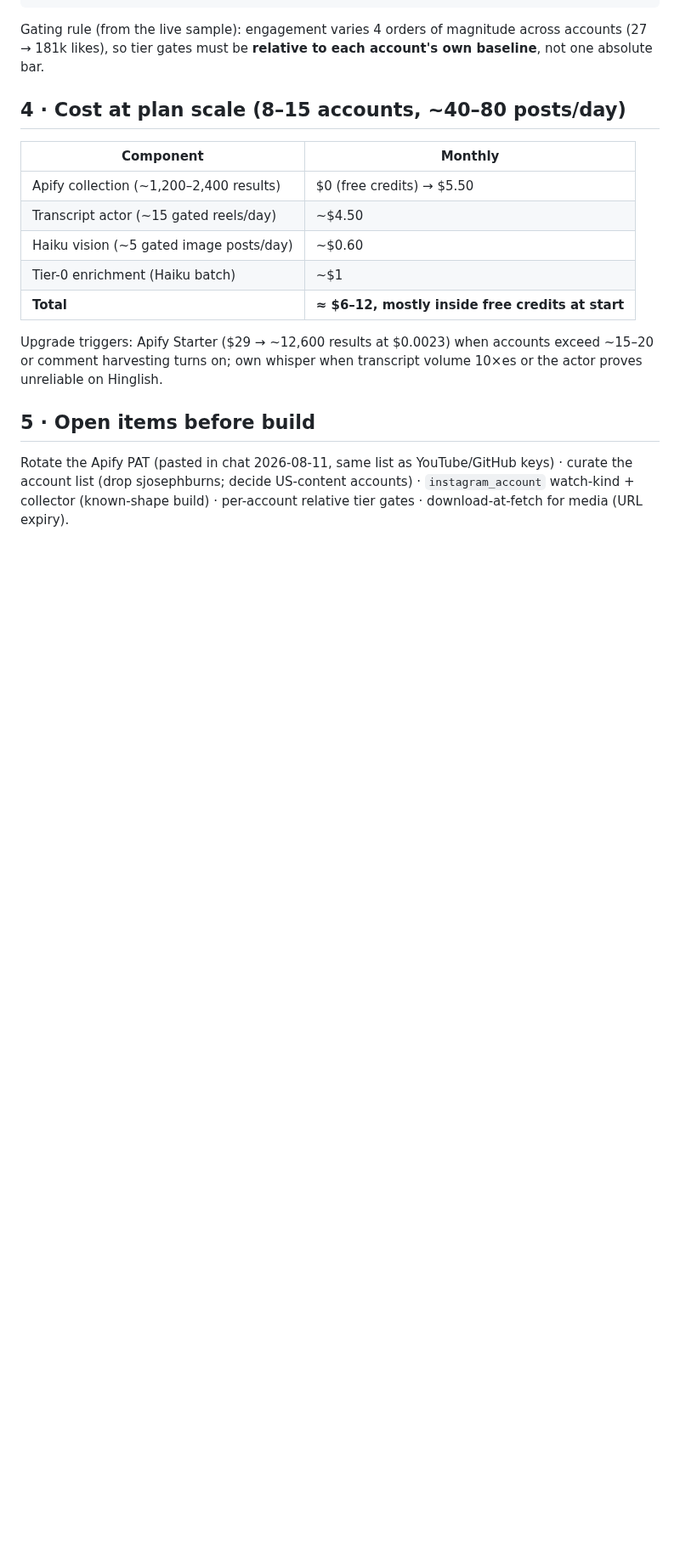
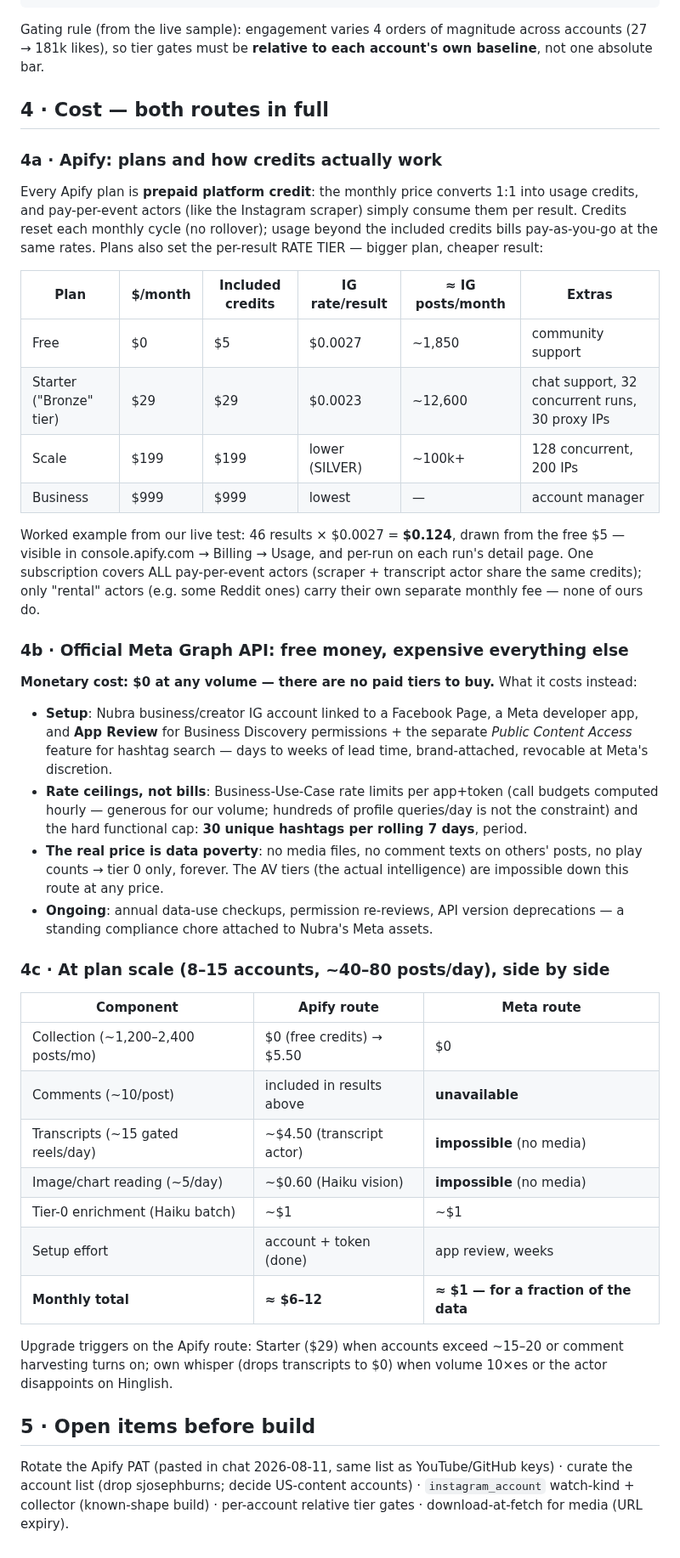
Before and after one commit to jatinarora97/nubra-beacon, a Markdown page: docs/instagram-apify-vs-meta-2026-08-11.md, the part around the change. Shown at 85% size. Rendered like a GitHub page; blank space fills up the shorter version.

Commit message:
Instagram doc: full cost comparison both routes — Apify plans/credits mechanics + Meta's non-monetary costs
Co-Authored-By: Claude Fable 5 <noreply@anthropic.com>

```diff
--- a/docs/instagram-apify-vs-meta-2026-08-11.md
+++ b/docs/instagram-apify-vs-meta-2026-08-11.md
@@ -109,19 +109,64 @@ Gating rule (from the live sample): engagement varies 4 orders of magnitude
 across accounts (27 → 181k likes), so tier gates must be **relative to each
 account's own baseline**, not one absolute bar.
 
-## 4 · Cost at plan scale (8–15 accounts, ~40–80 posts/day)
+## 4 · Cost — both routes in full
 
-| Component | Monthly |
-|---|---|
-| Apify collection (~1,200–2,400 results) | $0 (free credits) → $5.50 |
-| Transcript actor (~15 gated reels/day) | ~$4.50 |
-| Haiku vision (~5 gated image posts/day) | ~$0.60 |
-| Tier-0 enrichment (Haiku batch) | ~$1 |
-| **Total** | **≈ $6–12, mostly inside free credits at start** |
+### 4a · Apify: plans and how credits actually work
 
-Upgrade triggers: Apify Starter ($29 → ~12,600 results at $0.0023) when
-accounts exceed ~15–20 or comment harvesting turns on; own whisper when
-transcript volume 10×es or the actor proves unreliable on Hinglish.
+Every Apify plan is **prepaid platform credit**: the monthly price converts
+1:1 into usage credits, and pay-per-event actors (like the Instagram scraper)
+simply consume them per result. Credits reset each monthly cycle (no
+rollover); usage beyond the included credits bills pay-as-you-go at the same
+rates. Plans also set the per-result RATE TIER — bigger plan, cheaper result:
+
+| Plan | $/month | Included credits | IG rate/result | ≈ IG posts/month | Extras |
+|---|---|---|---|---|---|
+| Free | $0 | $5 | $0.0027 | ~1,850 | community support |
+| Starter ("Bronze" tier) | $29 | $29 | $0.0023 | ~12,600 | chat support, 32 concurrent runs, 30 proxy IPs |
+| Scale | $199 | $199 | lower (SILVER) | ~100k+ | 128 concurrent, 200 IPs |
+| Business | $999 | $999 | lowest | — | account manager |
+
+Worked example from our live test: 46 results × $0.0027 = **$0.124**, drawn
+from the free $5 — visible in console.apify.com → Billing → Usage, and
+per-run on each run's detail page. One subscription covers ALL pay-per-event
+actors (scraper + transcript actor share the same credits); only "rental"
+actors (e.g. some Reddit ones) carry their own separate monthly fee — none of
+ours do.
+
+### 4b · Official Meta Graph API: free money, expensive everything else
+
+**Monetary cost: $0 at any volume — there are no paid tiers to buy.** What it
+costs instead:
+
+- **Setup**: Nubra business/creator IG account linked to a Facebook Page, a
+  Meta developer app, and **App Review** for Business Discovery permissions +
+  the separate *Public Content Access* feature for hashtag search — days to
+  weeks of lead time, brand-attached, revocable at Meta's discretion.
+- **Rate ceilings, not bills**: Business-Use-Case rate limits per app+token
+  (call budgets computed hourly — generous for our volume; hundreds of
+  profile queries/day is not the constraint) and the hard functional cap:
+  **30 unique hashtags per rolling 7 days**, period.
+- **The real price is data poverty**: no media files, no comment texts on
+  others' posts, no play counts → tier 0 only, forever. The AV tiers (the
+  actual intelligence) are impossible down this route at any price.
+- **Ongoing**: annual data-use checkups, permission re-reviews, API version
+  deprecations — a standing compliance chore attached to Nubra's Meta assets.
+
+### 4c · At plan scale (8–15 accounts, ~40–80 posts/day), side by side
+
+| Component | Apify route | Meta route |
+|---|---|---|
+| Collection (~1,200–2,400 posts/mo) | $0 (free credits) → $5.50 | $0 |
+| Comments (~10/post) | included in results above | **unavailable** |
+| Transcripts (~15 gated reels/day) | ~$4.50 (transcript actor) | **impossible** (no media) |
+| Image/chart reading (~5/day) | ~$0.60 (Haiku vision) | **impossible** (no media) |
+| Tier-0 enrichment (Haiku batch) | ~$1 | ~$1 |
+| Setup effort | account + token (done) | app review, weeks |
+| **Monthly total** | **≈ $6–12** | **≈ $1 — for a fraction of the data** |
+
+Upgrade triggers on the Apify route: Starter ($29) when accounts exceed
+~15–20 or comment harvesting turns on; own whisper (drops transcripts to $0)
+when volume 10×es or the actor disappoints on Hinglish.
 
 ## 5 · Open items before build
 
```
